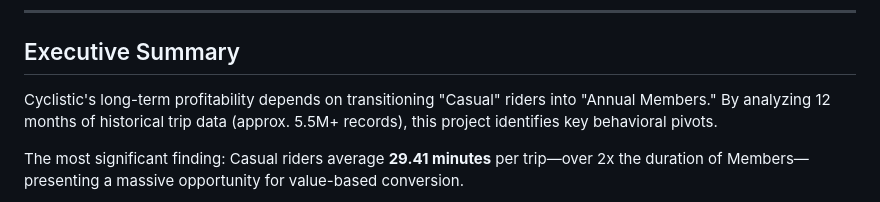
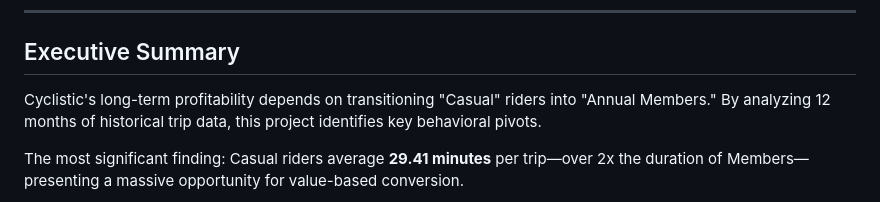
Before and after one commit to davidzg/Cyclistic_Case_Study, a Markdown page: README.md, the part around one of its changes. Rendered like a GitHub page.

Commit message:
More tweaks to the readme file.

```diff
--- a/README.md
+++ b/README.md
@@ -4,7 +4,7 @@
 ---
 
 ## Executive Summary
-Cyclistic's long-term profitability depends on transitioning "Casual" riders into "Annual Members." By analyzing 12 months of historical trip data (approx. 5.5M+ records), this project identifies key behavioral pivots.
+Cyclistic's long-term profitability depends on transitioning "Casual" riders into "Annual Members." By analyzing 12 months of historical trip data, this project identifies key behavioral pivots.
 
 The most significant finding: Casual riders average **29.41 minutes** per trip—over 2x the duration of Members—presenting a massive opportunity for value-based conversion.
 
```
Also changed, not shown: other parts of README.md (+1 -1 lines).
